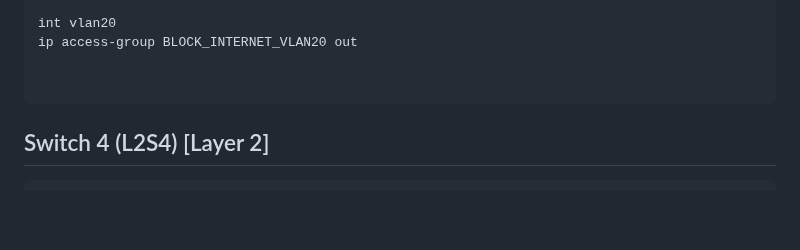
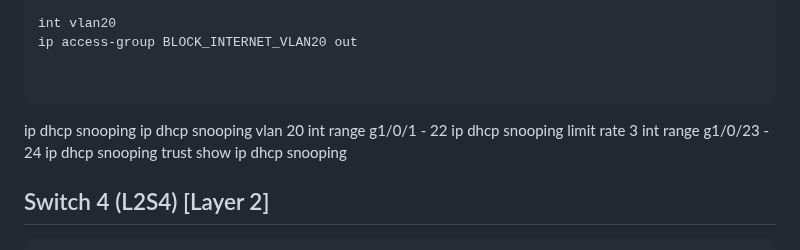
Before and after one commit to AlexanderLJX/SecureEnterpriseLAN-ICT2217, a Markdown page: configuration.md, the part around the change. GitHub-like rendering; blank space fills up the shorter version.

Commit message:
dhcp snooping on L2S3

````diff
--- a/configuration.md
+++ b/configuration.md
@@ -859,6 +859,14 @@ ip access-group BLOCK_INTERNET_VLAN20 out
 
 
 ```
+ip dhcp snooping
+ip dhcp snooping vlan 20
+int range g1/0/1 - 22
+ip dhcp snooping limit rate 3
+int range g1/0/23 - 24
+ip dhcp snooping trust
+show ip dhcp snooping
+
 
 ## Switch 4 (L2S4) [Layer 2]
 
````
